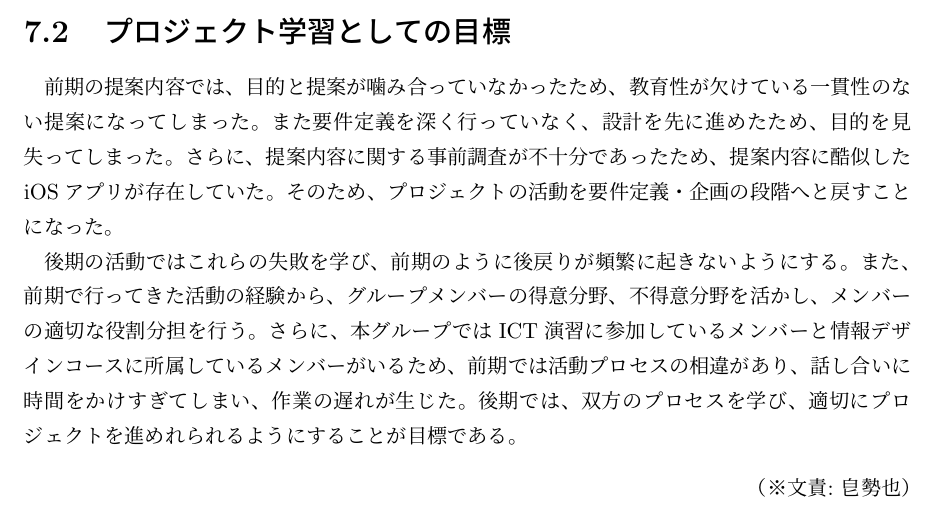
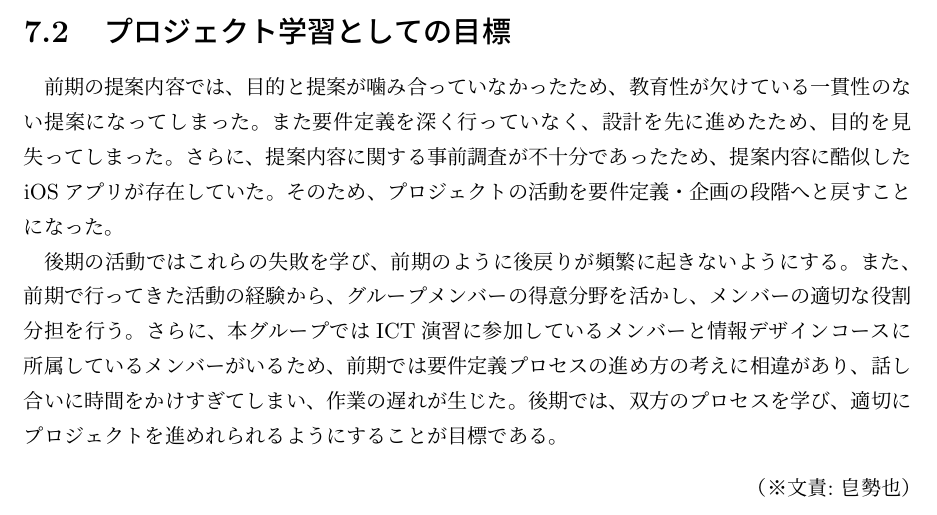
Before and after one commit to FUNPBL2015/edu_groupreport, a LaTeX thesis (group.tex): part of page 26 of 37, cut so that both start at the same text. Compiled offline with pLaTeX and dvipdfmx.

Commit message:
熊谷レビュー修正した

```diff
--- a/group.tex
+++ b/group.tex
@@ -493,7 +493,7 @@
 \section{プロジェクト学習としての目標}
 前期の提案内容では、目的と提案が噛み合っていなかったため、教育性が欠けている一貫性のない提案になってしまった。また要件定義を深く行っていなく、設計を先に進めたため、目的を見失ってしまった。さらに、提案内容に関する事前調査が不十分であったため、提案内容に酷似したiOSアプリが存在していた。そのため、プロジェクトの活動を要件定義・企画の段階へと戻すことになった。
 \par
-後期の活動ではこれらの失敗を学び、前期のように後戻りが頻繁に起きないようにする。また、前期で行ってきた活動の経験から、グループメンバーの得意分野、不得意分野を活かし、メンバーの適切な役割分担を行う。さらに、本グループではICT演習に参加しているメンバーと情報デザインコースに所属しているメンバーがいるため、前期では活動プロセスの相違があり、話し合いに時間をかけすぎてしまい、作業の遅れが生じた。後期では、双方のプロセスを学び、適切にプロジェクトを進めれられるようにすることが目標である。
+後期の活動ではこれらの失敗を学び、前期のように後戻りが頻繁に起きないようにする。また、前期で行ってきた活動の経験から、グループメンバーの得意分野を活かし、メンバーの適切な役割分担を行う。さらに、本グループではICT演習に参加しているメンバーと情報デザインコースに所属しているメンバーがいるため、前期では要件定義プロセスの進め方の考えに相違があり、話し合いに時間をかけすぎてしまい、作業の遅れが生じた。後期では、双方のプロセスを学び、適切にプロジェクトを進めれられるようにすることが目標である。
 \bunseki{皀勢也}
 
 
```
